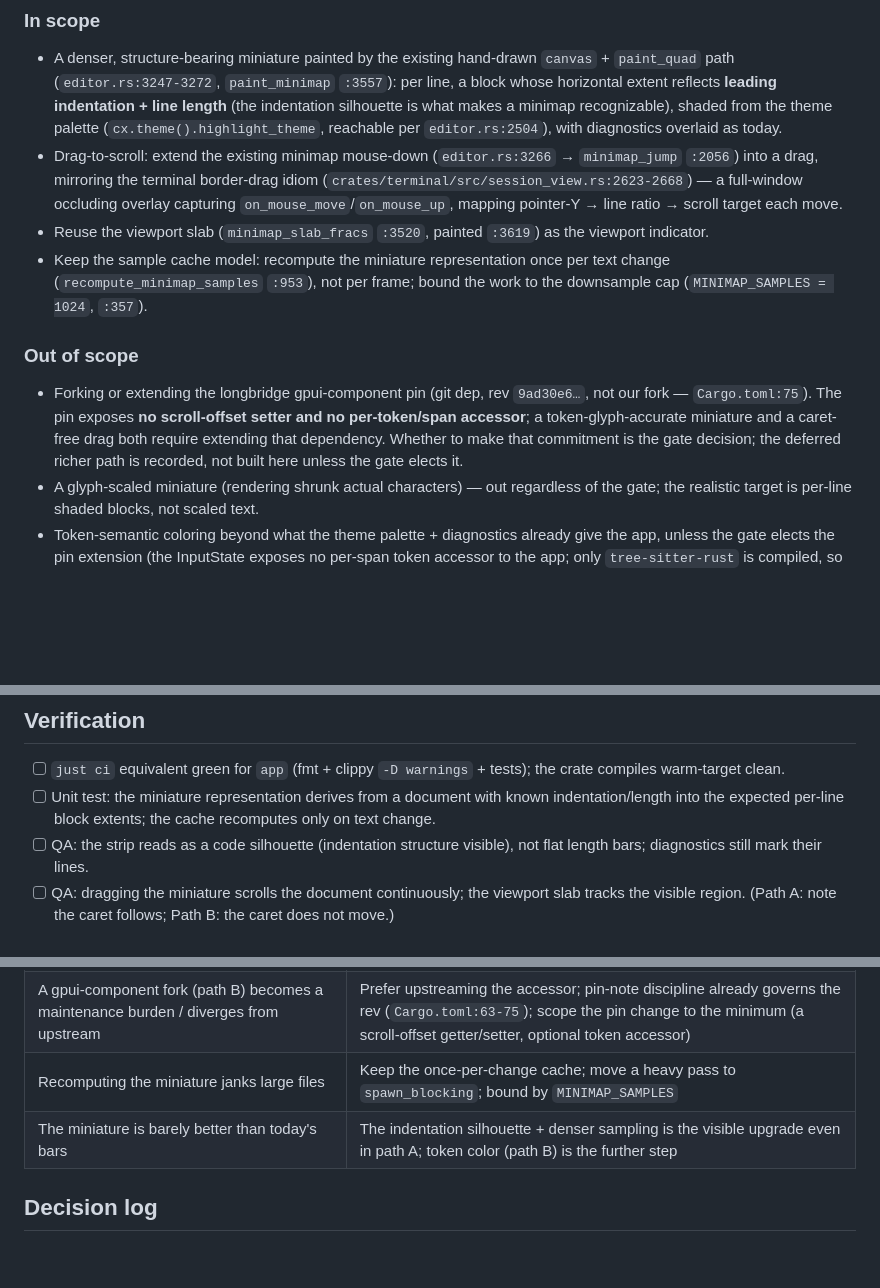
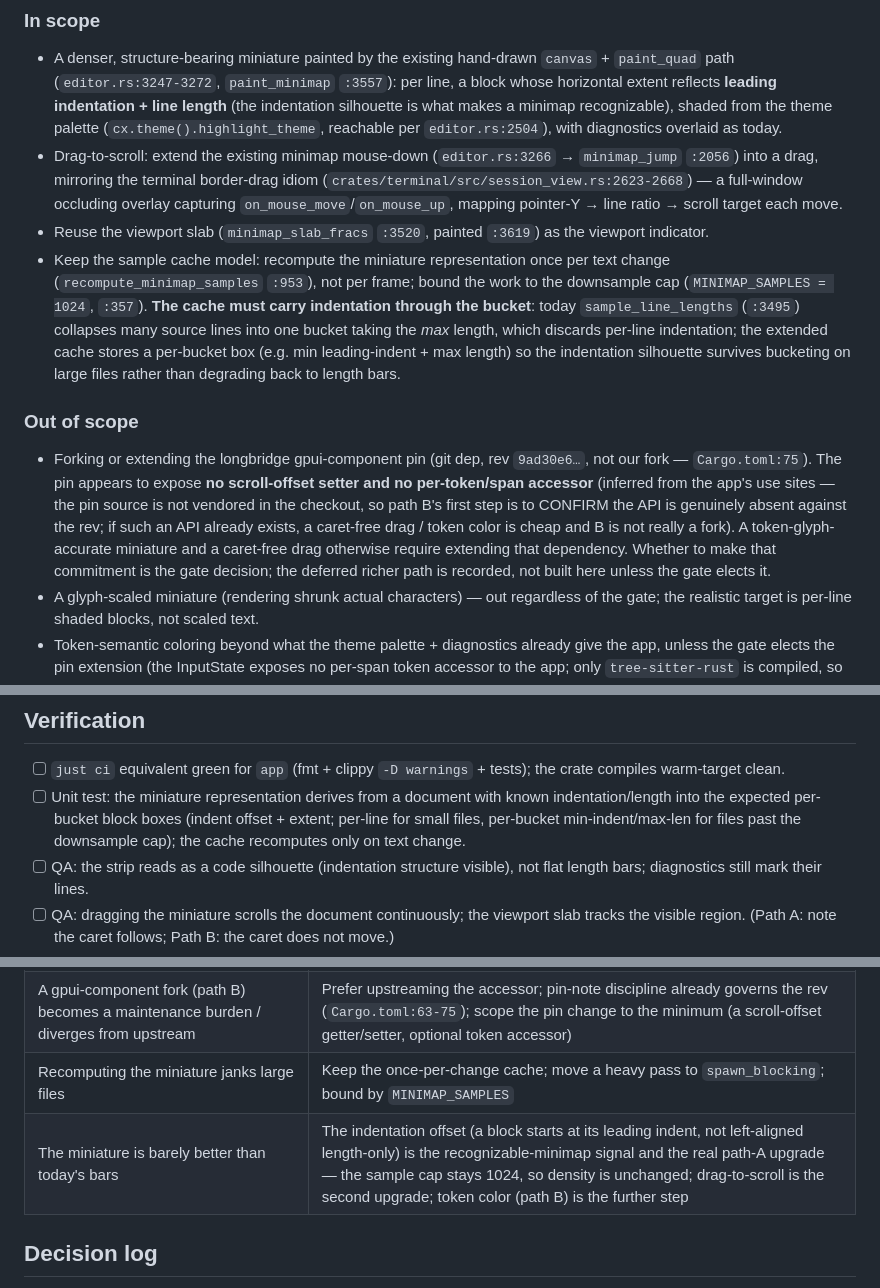
Before and after one commit to skrischer/rift, a Markdown page: docs/spec-editor-minimap.md, 3 parts joined by grey strips. Drawn GitHub-style; blank space fills up the shorter version.

Commit message:
docs(spec): address review — bucket-carried indentation, confirm-pin-API note, phrasing

```diff
--- a/docs/spec-editor-minimap.md
+++ b/docs/spec-editor-minimap.md
@@ -20,11 +20,11 @@ viewport indicator and drag-to-scroll. Roadmap Phase 55.
 - A denser, structure-bearing miniature painted by the existing hand-drawn `canvas` + `paint_quad` path (`editor.rs:3247-3272`, `paint_minimap` `:3557`): per line, a block whose horizontal extent reflects **leading indentation + line length** (the indentation silhouette is what makes a minimap recognizable), shaded from the theme palette (`cx.theme().highlight_theme`, reachable per `editor.rs:2504`), with diagnostics overlaid as today.
 - Drag-to-scroll: extend the existing minimap mouse-down (`editor.rs:3266` → `minimap_jump` `:2056`) into a drag, mirroring the terminal border-drag idiom (`crates/terminal/src/session_view.rs:2623-2668`) — a full-window occluding overlay capturing `on_mouse_move`/`on_mouse_up`, mapping pointer-Y → line ratio → scroll target each move.
 - Reuse the viewport slab (`minimap_slab_fracs` `:3520`, painted `:3619`) as the viewport indicator.
-- Keep the sample cache model: recompute the miniature representation once per text change (`recompute_minimap_samples` `:953`), not per frame; bound the work to the downsample cap (`MINIMAP_SAMPLES = 1024`, `:357`).
+- Keep the sample cache model: recompute the miniature representation once per text change (`recompute_minimap_samples` `:953`), not per frame; bound the work to the downsample cap (`MINIMAP_SAMPLES = 1024`, `:357`). **The cache must carry indentation through the bucket**: today `sample_line_lengths` (`:3495`) collapses many source lines into one bucket taking the *max* length, which discards per-line indentation; the extended cache stores a per-bucket box (e.g. min leading-indent + max length) so the indentation silhouette survives bucketing on large files rather than degrading back to length bars.
 
 ### Out of scope
 
-- Forking or extending the longbridge gpui-component pin (git dep, rev `9ad30e6…`, not our fork — `Cargo.toml:75`). The pin exposes **no scroll-offset setter and no per-token/span accessor**; a token-glyph-accurate miniature and a caret-free drag both require extending that dependency. Whether to make that commitment is the gate decision; the deferred richer path is recorded, not built here unless the gate elects it.
+- Forking or extending the longbridge gpui-component pin (git dep, rev `9ad30e6…`, not our fork — `Cargo.toml:75`). The pin appears to expose **no scroll-offset setter and no per-token/span accessor** (inferred from the app's use sites — the pin source is not vendored in the checkout, so path B's first step is to CONFIRM the API is genuinely absent against the rev; if such an API already exists, a caret-free drag / token color is cheap and B is not really a fork). A token-glyph-accurate miniature and a caret-free drag otherwise require extending that dependency. Whether to make that commitment is the gate decision; the deferred richer path is recorded, not built here unless the gate elects it.
 - A glyph-scaled miniature (rendering shrunk actual characters) — out regardless of the gate; the realistic target is per-line shaded blocks, not scaled text.
 - Token-semantic coloring beyond what the theme palette + diagnostics already give the app, unless the gate elects the pin extension (the InputState exposes no per-span token accessor to the app; only `tree-sitter-rust` is compiled, so an app-side pass would be Rust-only and duplicate the widget's own highlighting).
 - Any change to the editor text model, LSP, or protocol — client-side rendering only.
@@ -63,7 +63,7 @@ viewport indicator and drag-to-scroll. Roadmap Phase 55.
 ## Verification
 
 - [ ] `just ci` equivalent green for `app` (fmt + clippy `-D warnings` + tests); the crate compiles warm-target clean.
-- [ ] Unit test: the miniature representation derives from a document with known indentation/length into the expected per-line block extents; the cache recomputes only on text change.
+- [ ] Unit test: the miniature representation derives from a document with known indentation/length into the expected per-bucket block boxes (indent offset + extent; per-line for small files, per-bucket min-indent/max-len for files past the downsample cap); the cache recomputes only on text change.
 - [ ] QA: the strip reads as a code silhouette (indentation structure visible), not flat length bars; diagnostics still mark their lines.
 - [ ] QA: dragging the miniature scrolls the document continuously; the viewport slab tracks the visible region. (Path A: note the caret follows; Path B: the caret does not move.)
 - [ ] QA: a large file (near the 2 MB cap) opens and scrolls without per-frame jank (recompute is off the render path).
@@ -75,7 +75,7 @@ viewport indicator and drag-to-scroll. Roadmap Phase 55.
 | `set_cursor_position` drag moves the caret (path A wart) | Accepted and documented for path A; path B (pin scroll setter) removes it. Surfaced at the gate so the choice is deliberate |
 | A gpui-component fork (path B) becomes a maintenance burden / diverges from upstream | Prefer upstreaming the accessor; pin-note discipline already governs the rev (`Cargo.toml:63-75`); scope the pin change to the minimum (a scroll-offset getter/setter, optional token accessor) |
 | Recomputing the miniature janks large files | Keep the once-per-change cache; move a heavy pass to `spawn_blocking`; bound by `MINIMAP_SAMPLES` |
-| The miniature is barely better than today's bars | The indentation silhouette + denser sampling is the visible upgrade even in path A; token color (path B) is the further step |
+| The miniature is barely better than today's bars | The indentation offset (a block starts at its leading indent, not left-aligned length-only) is the recognizable-minimap signal and the real path-A upgrade — the sample cap stays 1024, so density is unchanged; drag-to-scroll is the second upgrade; token color (path B) is the further step |
 
 ## Decision log
 
```
